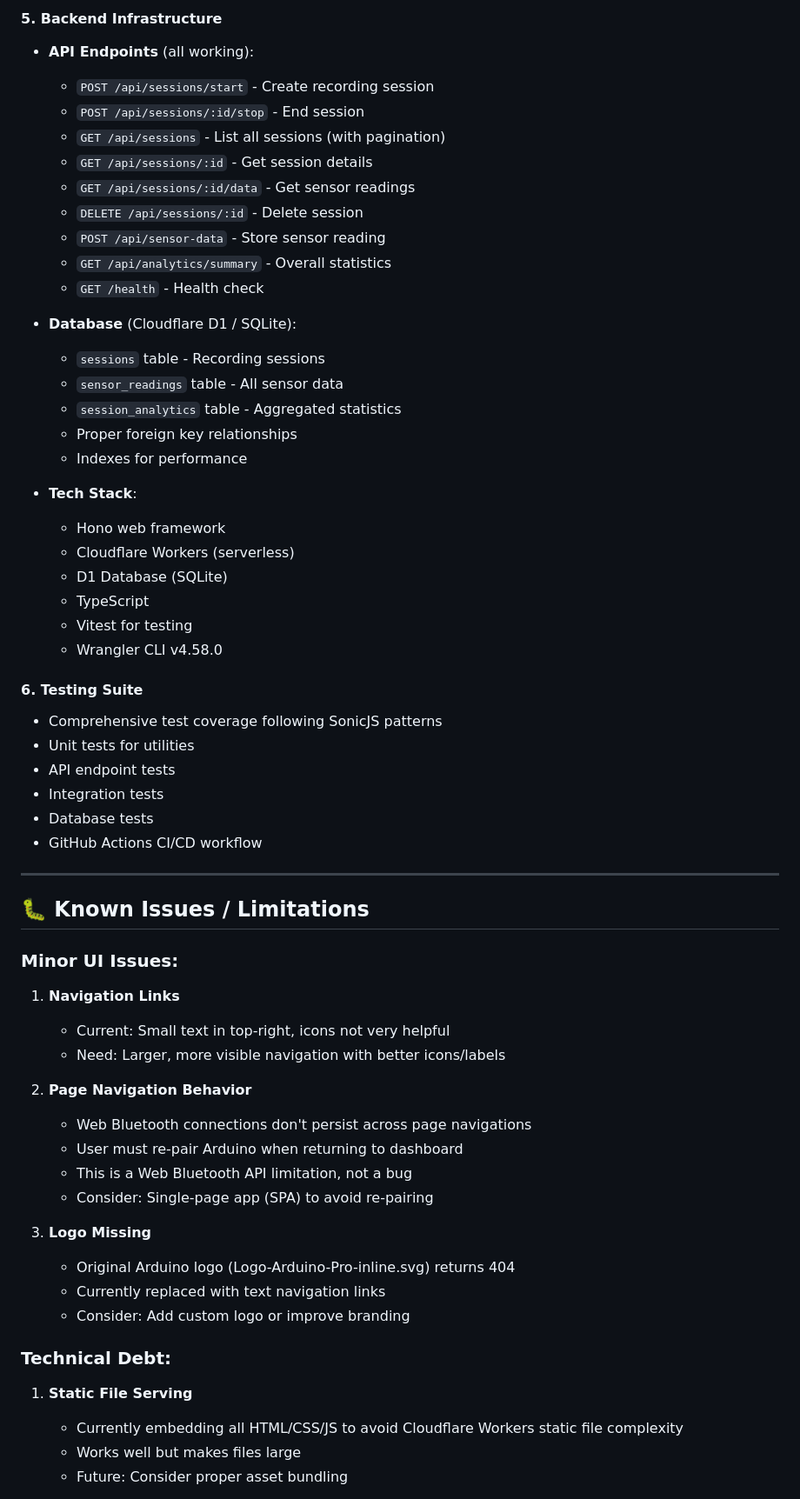
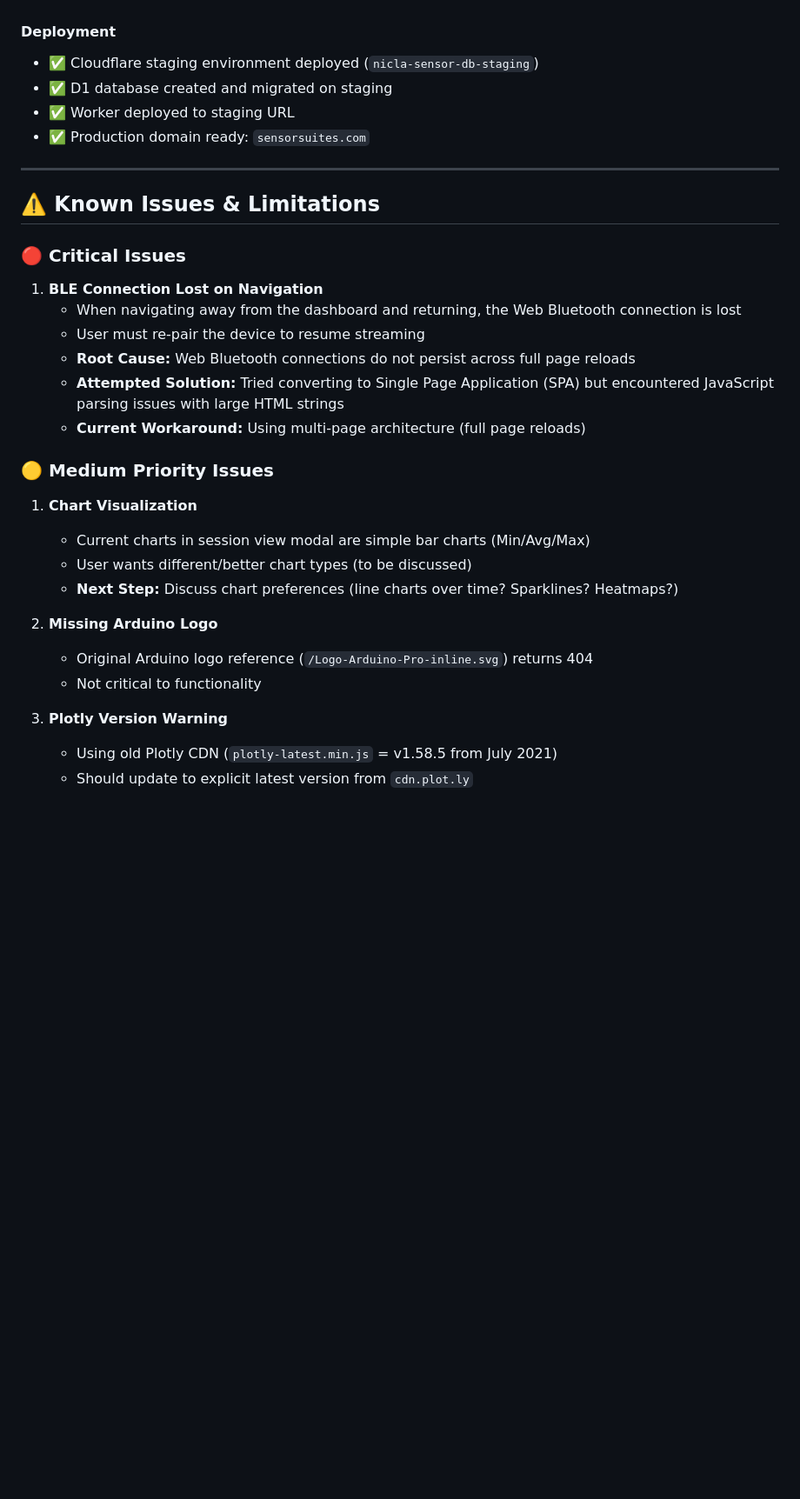
Before and after one commit to mmcintosh/arduino-nicla-sensor-suite, a Markdown page: docs/PROJECT_STATE.md, the part around one of its changes. Shown at 87% size. GitHub-like rendering; blank space fills up the shorter version.

```diff
--- a/docs/PROJECT_STATE.md
+++ b/docs/PROJECT_STATE.md
@@ -71,62 +50,33 @@ Successfully recording from all sensors:
 
-#### 5. **Backend Infrastructure**
-- **API Endpoints** (all working):
-  - `POST /api/sessions/start` - Create recording session
-  - `POST /api/sessions/:id/stop` - End session
-  - `GET /api/sessions` - List all sessions (with pagination)
-  - `GET /api/sessions/:id` - Get session details
-  - `GET /api/sessions/:id/data` - Get sensor readings
-  - `DELETE /api/sessions/:id` - Delete session
-  - `POST /api/sensor-data` - Store sensor reading
-  - `GET /api/analytics/summary` - Overall statistics
-  - `GET /health` - Health check
-
-- **Database** (Cloudflare D1 / SQLite):
-  - `sessions` table - Recording sessions
-  - `sensor_readings` table - All sensor data
-  - `session_analytics` table - Aggregated statistics
-  - Proper foreign key relationships
-  - Indexes for performance
-
-- **Tech Stack**:
-  - Hono web framework
-  - Cloudflare Workers (serverless)
-  - D1 Database (SQLite)
-  - TypeScript
-  - Vitest for testing
-  - Wrangler CLI v4.58.0
-
-#### 6. **Testing Suite**
-- Comprehensive test coverage following SonicJS patterns
-- Unit tests for utilities
-- API endpoint tests
-- Integration tests
-- Database tests
-- GitHub Actions CI/CD workflow
+#### Deployment
+- ✅ Cloudflare staging environment deployed (`nicla-sensor-db-staging`)
+- ✅ D1 database created and migrated on staging
+- ✅ Worker deployed to staging URL
+- ✅ Production domain ready: `sensorsuites.com`
 
 ---
 
-## 🐛 Known Issues / Limitations
+## ⚠️ Known Issues & Limitations
 
-### Minor UI Issues:
-1. **Navigation Links**
-   - Current: Small text in top-right, icons not very helpful
-   - Need: Larger, more visible navigation with better icons/labels
+### 🔴 Critical Issues
+1. **BLE Connection Lost on Navigation**
+   - When navigating away from the dashboard and returning, the Web Bluetooth connection is lost
+   - User must re-pair the device to resume streaming
+   - **Root Cause:** Web Bluetooth connections do not persist across full page reloads
+   - **Attempted Solution:** Tried converting to Single Page Application (SPA) but encountered JavaScript parsing issues with large HTML strings
+   - **Current Workaround:** Using multi-page architecture (full page reloads)
 
-2. **Page Navigation Behavior**
-   - Web Bluetooth connections don't persist across page navigations
-   - User must re-pair Arduino when returning to dashboard
-   - This is a Web Bluetooth API limitation, not a bug
-   - Consider: Single-page app (SPA) to avoid re-pairing
+### 🟡 Medium Priority Issues
+1. **Chart Visualization**
+   - Current charts in session view modal are simple bar charts (Min/Avg/Max)
+   - User wants different/better chart types (to be discussed)
+   - **Next Step:** Discuss chart preferences (line charts over time? Sparklines? Heatmaps?)
 
-3. **Logo Missing**
-   - Original Arduino logo (Logo-Arduino-Pro-inline.svg) returns 404
-   - Currently replaced with text navigation links
-   - Consider: Add custom logo or improve branding
+2. **Missing Arduino Logo**
+   - Original Arduino logo reference (`/Logo-Arduino-Pro-inline.svg`) returns 404
+   - Not critical to functionality
 
-### Technical Debt:
-1. **Static File Serving**
-   - Currently embedding all HTML/CSS/JS to avoid Cloudflare Workers static file complexity
-   - Works well but makes files large
-   - Future: Consider proper asset bundling
+3. **Plotly Version Warning**
+   - Using old Plotly CDN (`plotly-latest.min.js` = v1.58.5 from July 2021)
+   - Should update to explicit latest version from `cdn.plot.ly`
 
```
Also changed, not shown: other parts of docs/PROJECT_STATE.md (+145 -274 lines).
